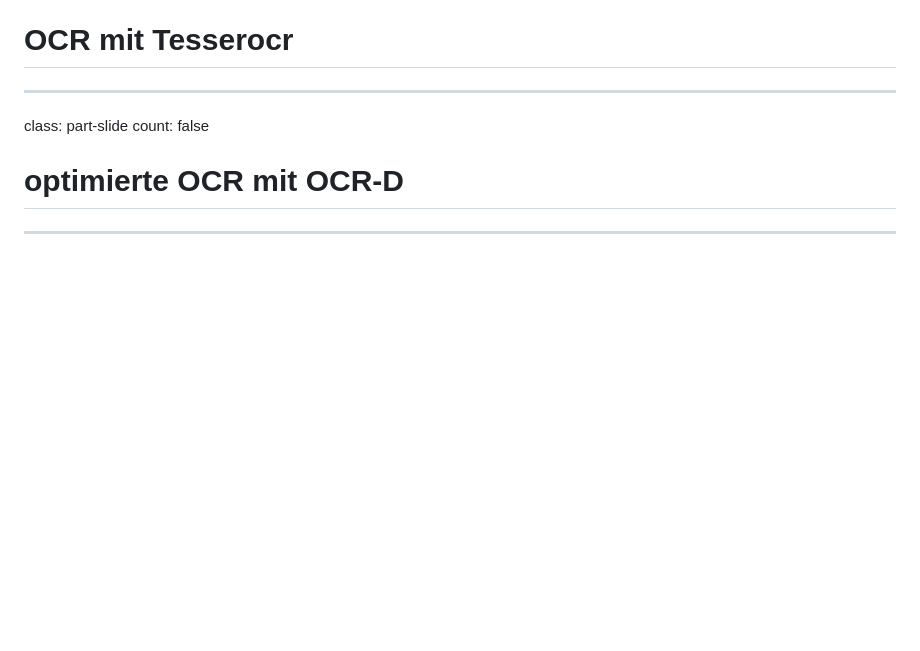
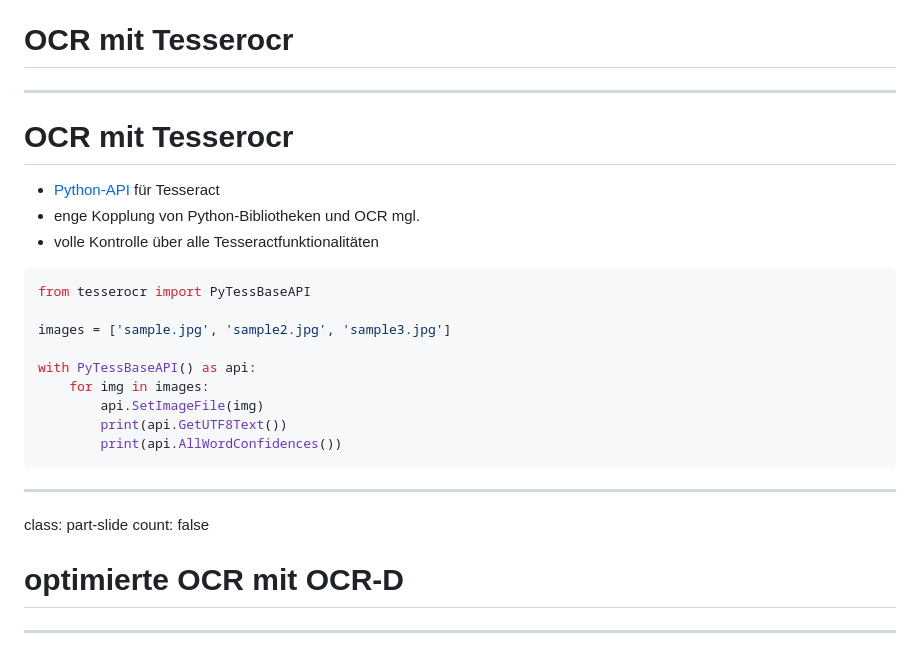
Before and after one commit to wrznr/dhm-dk-ocr-2023, a Markdown page: content.md, the part around the change. GitHub-like rendering; blank space fills up the shorter version.

Commit message:
Add slides on tesserocr

````diff
--- a/content.md
+++ b/content.md
@@ -597,6 +597,26 @@ count: false
 
 ---
 
+# OCR mit Tesserocr
+
+- [Python-API](https://github.com/sirfz/tesserocr) für Tesseract
+- enge Kopplung von Python-Bibliotheken und OCR mgl.
+- volle Kontrolle über alle Tesseractfunktionalitäten
+
+```python
+from tesserocr import PyTessBaseAPI
+
+images = ['sample.jpg', 'sample2.jpg', 'sample3.jpg']
+
+with PyTessBaseAPI() as api:
+    for img in images:
+        api.SetImageFile(img)
+        print(api.GetUTF8Text())
+        print(api.AllWordConfidences())
+```
+
+---
+
 class: part-slide
 count: false
 
````
